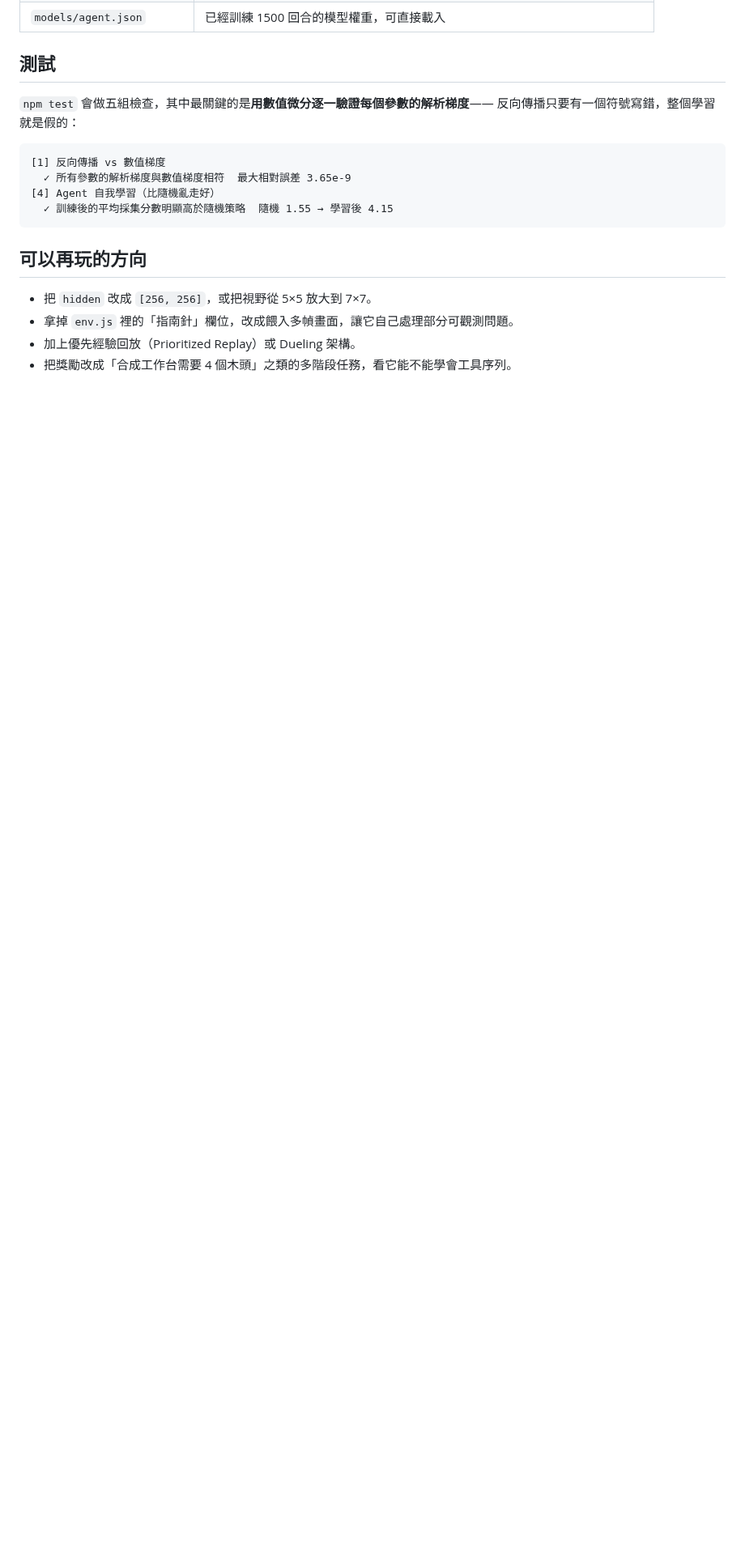
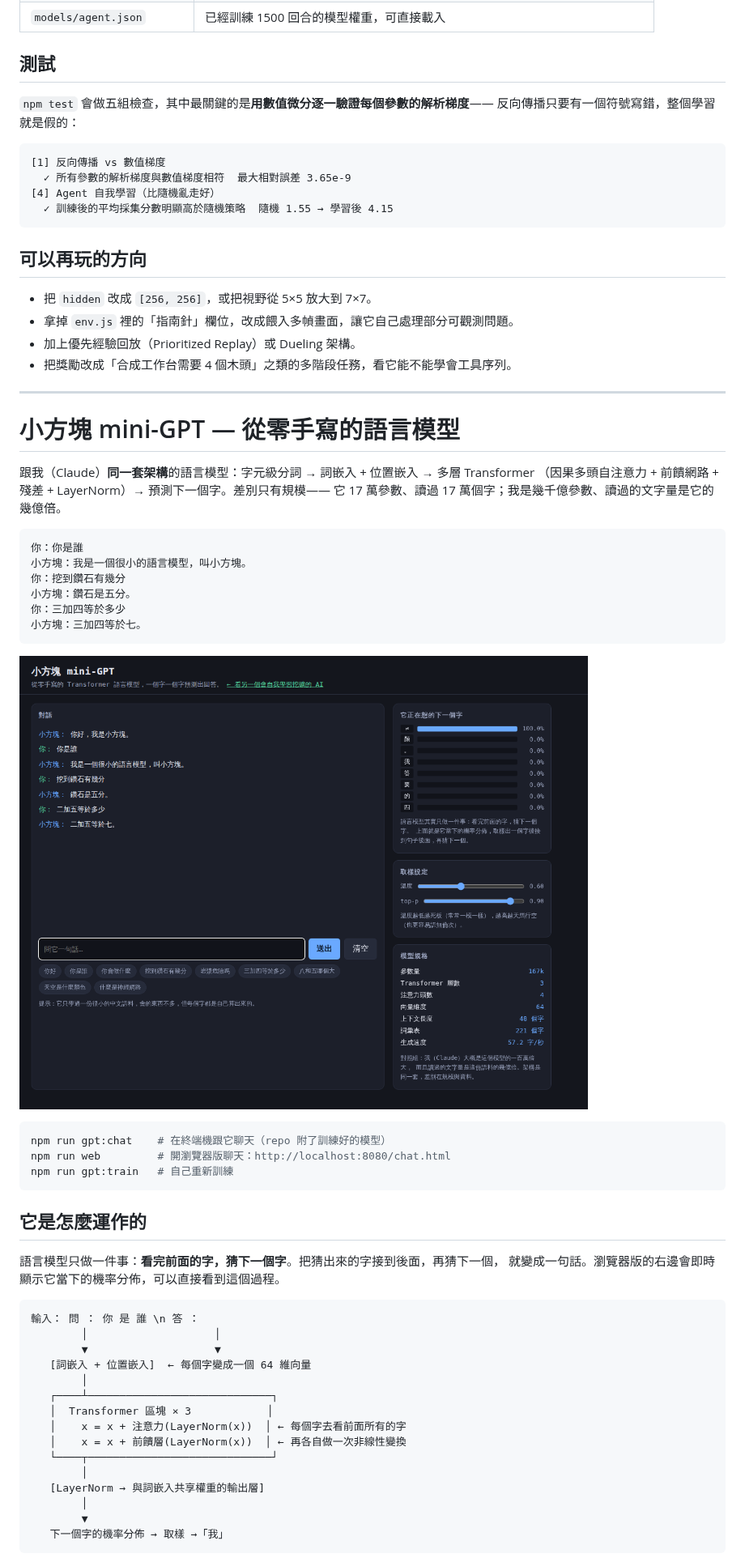
Before and after one commit to nfjnjrhfr/fake-minecraft-, a Markdown page: README.md, the part around one of its changes. Shown at 81% size. Drawn GitHub-style; pictures changed too: demo-gpt.png (added); blank space fills up the shorter version.

````diff
--- a/README.md
+++ b/README.md
@@ -141,3 +150,52 @@ target[action] = reward + bootstrap;   // 貝爾曼方程
 * 拿掉 `env.js` 裡的「指南針」欄位，改成餵入多幀畫面，讓它自己處理部分可觀測問題。
 * 加上優先經驗回放（Prioritized Replay）或 Dueling 架構。
 * 把獎勵改成「合成工作台需要 4 個木頭」之類的多階段任務，看它能不能學會工具序列。
+
+---
+
+# 小方塊 mini-GPT — 從零手寫的語言模型
+
+跟我（Claude）**同一套架構**的語言模型：字元級分詞 → 詞嵌入 + 位置嵌入 → 多層 Transformer
+（因果多頭自注意力 + 前饋網路 + 殘差 + LayerNorm）→ 預測下一個字。差別只有規模——
+它 17 萬參數、讀過 17 萬個字；我是幾千億參數、讀過的文字量是它的幾億倍。
+
+```
+你：你是誰
+小方塊：我是一個很小的語言模型，叫小方塊。
+你：挖到鑽石有幾分
+小方塊：鑽石是五分。
+你：三加四等於多少
+小方塊：三加四等於七。
+```
+
+![瀏覽器聊天介面，右邊即時顯示它正在想的下一個字](demo-gpt.png)
+
+```bash
+npm run gpt:chat    # 在終端機跟它聊天（repo 附了訓練好的模型）
+npm run web         # 開瀏覽器版聊天：http://localhost:8080/chat.html
+npm run gpt:train   # 自己重新訓練
+```
+
+## 它是怎麼運作的
+
+語言模型只做一件事：**看完前面的字，猜下一個字**。把猜出來的字接到後面，再猜下一個，
+就變成一句話。瀏覽器版的右邊會即時顯示它當下的機率分佈，可以直接看到這個過程。
+
+```
+輸入： 問 ： 你 是 誰 \n 答 ：
+        │                    │
+        ▼                    ▼
+   [詞嵌入 + 位置嵌入]  ← 每個字變成一個 64 維向量
+        │
+   ┌────┴─────────────────────────────┐
+   │  Transformer 區塊 × 3            │
+   │    x = x + 注意力(LayerNorm(x))  │ ← 每個字去看前面所有的字
+   │    x = x + 前饋層(LayerNorm(x))  │ ← 再各自做一次非線性變換
+   └────┬─────────────────────────────┘
+        │
+   [LayerNorm → 與詞嵌入共享權重的輸出層]
+        │
+        ▼
+   下一個字的機率分佈 → 取樣 →「我」
+```
+
````
Also changed, not shown: other parts of README.md (+72 -0 lines), 15 other files.
